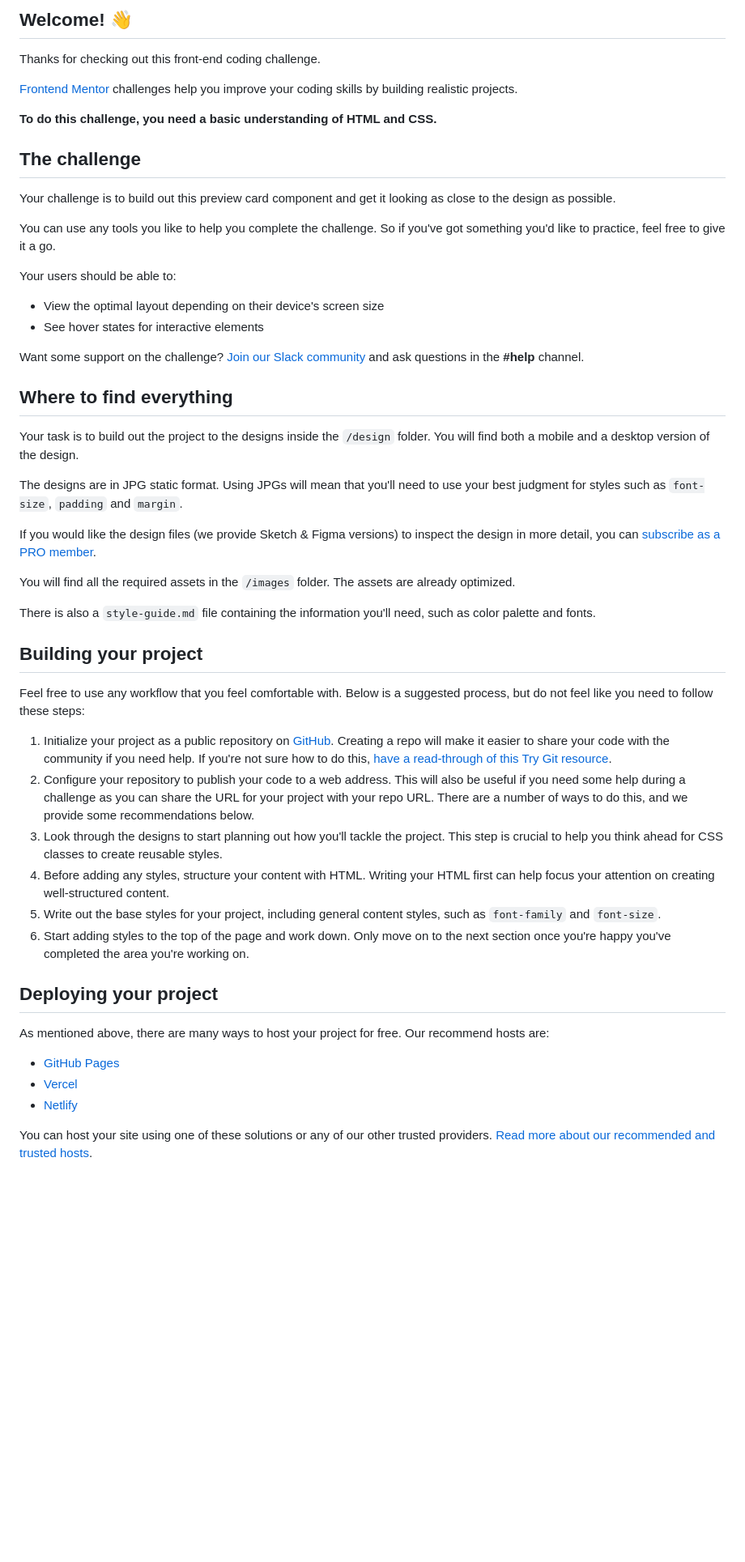
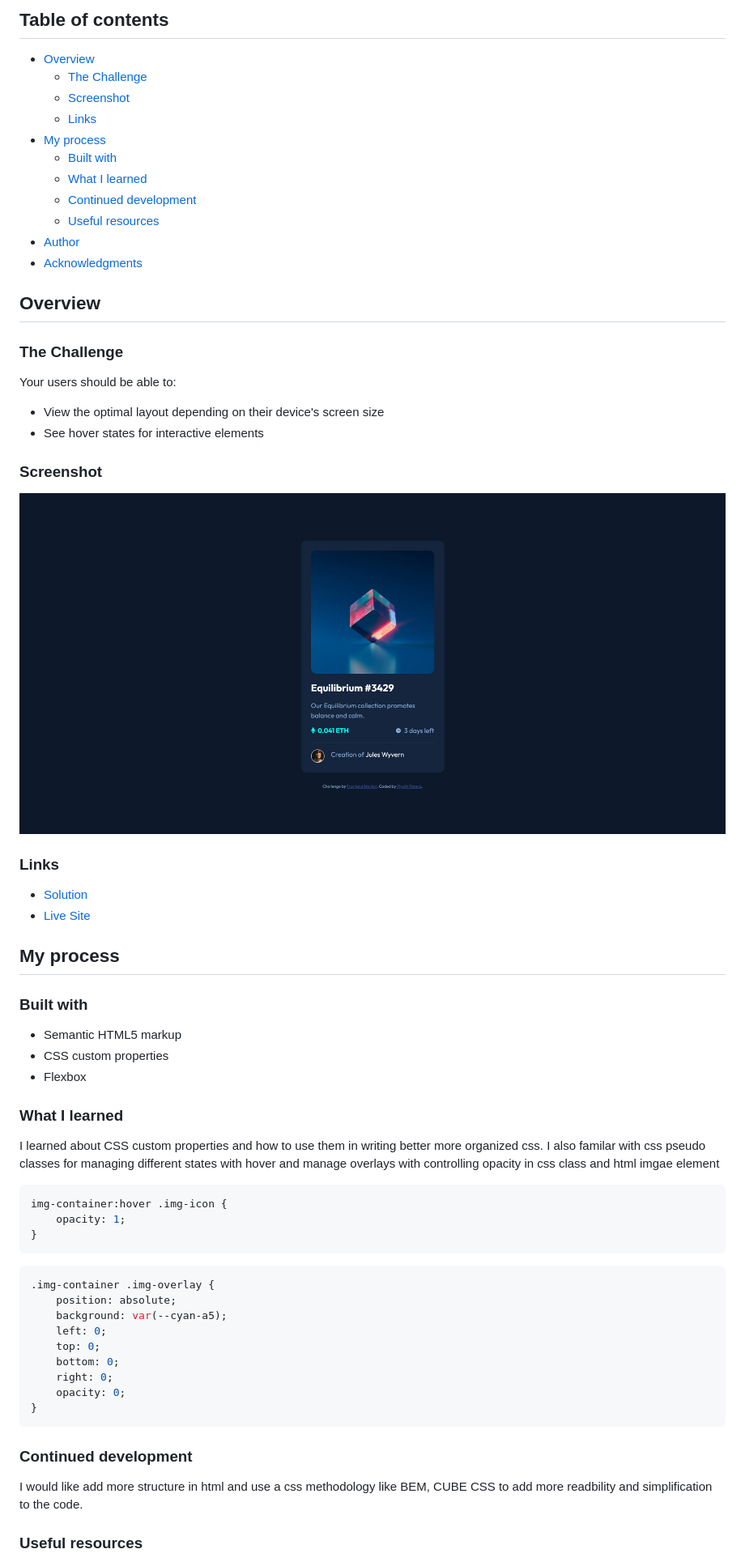
Before and after one commit to piyathperera/frontend-mentor-challenges, a Markdown page: nft-preview-card-component/README.md, the part around the change printed below. Shown: that part at 81% size. Drawn GitHub-style; pictures changed too: nft-preview-card-component/images/screenshot.png (added); blank space fills up the shorter version.

````diff
--- a/nft-preview-card-component/README.md
+++ b/nft-preview-card-component/README.md
@@ -4,55 +4,70 @@
 
-## Welcome! 👋
+## Table of contents
 
-Thanks for checking out this front-end coding challenge.
+- [Overview](#overview)
+  - [The Challenge](#the-challenge)
+  - [Screenshot](#screenshot)
+  - [Links](#links)
+- [My process](#my-process)
+  - [Built with](#built-with)
+  - [What I learned](#what-i-learned)
+  - [Continued development](#continued-development)
+  - [Useful resources](#useful-resources)
+- [Author](#author)
+- [Acknowledgments](#acknowledgments)
 
-[Frontend Mentor](https://www.frontendmentor.io) challenges help you improve your coding skills by building realistic projects.
+## Overview
 
-**To do this challenge, you need a basic understanding of HTML and CSS.**
-
-## The challenge
-
-Your challenge is to build out this preview card component and get it looking as close to the design as possible.
-
-You can use any tools you like to help you complete the challenge. So if you've got something you'd like to practice, feel free to give it a go.
+### The Challenge
 
 Your users should be able to:
 
 - View the optimal layout depending on their device's screen size
 - See hover states for interactive elements
 
-Want some support on the challenge? [Join our Slack community](https://www.frontendmentor.io/slack) and ask questions in the **#help** channel.
+### Screenshot
 
-## Where to find everything
+![](./images/screenshot.png)
 
-Your task is to build out the project to the designs inside the `/design` folder. You will find both a mobile and a desktop version of the design.
+### Links
 
-The designs are in JPG static format. Using JPGs will mean that you'll need to use your best judgment for styles such as `font-size`, `padding` and `margin`.
+- [Solution](https://www.frontendmentor.io/solutions/qr-code-component-using-html-and-css-rkkG2nDVc)
+- [Live Site](https://frontend-mentor-challeneges.netlify.app/qr-code-component-main/)
 
-If you would like the design files (we provide Sketch & Figma versions) to inspect the design in more detail, you can [subscribe as a PRO member](https://www.frontendmentor.io/pro).
+## My process
 
-You will find all the required assets in the `/images` folder. The assets are already optimized.
+### Built with
 
-There is also a `style-guide.md` file containing the information you'll need, such as color palette and fonts.
+- Semantic HTML5 markup
+- CSS custom properties
+- Flexbox
 
-## Building your project
+### What I learned
 
-Feel free to use any workflow that you feel comfortable with. Below is a suggested process, but do not feel like you need to follow these steps:
+I learned about CSS custom properties and how to use them in writing better more organized css.
+I also familar with css pseudo classes for managing different states with hover and manage overlays with controlling opacity in css class and html imgae element
 
-1. Initialize your project as a public repository on [GitHub](https://github.com/). Creating a repo will make it easier to share your code with the community if you need help. If you're not sure how to do this, [have a read-through of this Try Git resource](https://try.github.io/).
-2. Configure your repository to publish your code to a web address. This will also be useful if you need some help during a challenge as you can share the URL for your project with your repo URL. There are a number of ways to do this, and we provide some recommendations below.
-3. Look through the designs to start planning out how you'll tackle the project. This step is crucial to help you think ahead for CSS classes to create reusable styles.
-4. Before adding any styles, structure your content with HTML. Writing your HTML first can help focus your attention on creating well-structured content.
-5. Write out the base styles for your project, including general content styles, such as `font-family` and `font-size`.
-6. Start adding styles to the top of the page and work down. Only move on to the next section once you're happy you've completed the area you're working on.
 
-## Deploying your project
+```css
+img-container:hover .img-icon {
+    opacity: 1;
+}
+```
+```css
+.img-container .img-overlay {
+    position: absolute;
+    background: var(--cyan-a5);
+    left: 0;
+    top: 0;
+    bottom: 0;
+    right: 0;
+    opacity: 0;
+}
+```
 
-As mentioned above, there are many ways to host your project for free. Our recommend hosts are:
+### Continued development
 
-- [GitHub Pages](https://pages.github.com/)
-- [Vercel](https://vercel.com/)
-- [Netlify](https://www.netlify.com/)
+I would like add more structure in html and use a css methodology like BEM, CUBE CSS to add more readbility and simplification to the code.
 
-You can host your site using one of these solutions or any of our other trusted providers. [Read more about our recommended and trusted hosts](https://medium.com/frontend-mentor/frontend-mentor-trusted-hosting-providers-bf000dfebe).
+### Useful resources
 
````
Also changed, not shown: other parts of nft-preview-card-component/README.md (+10 -32 lines), qr-code-component-main/README.md (+0 -1 lines).
